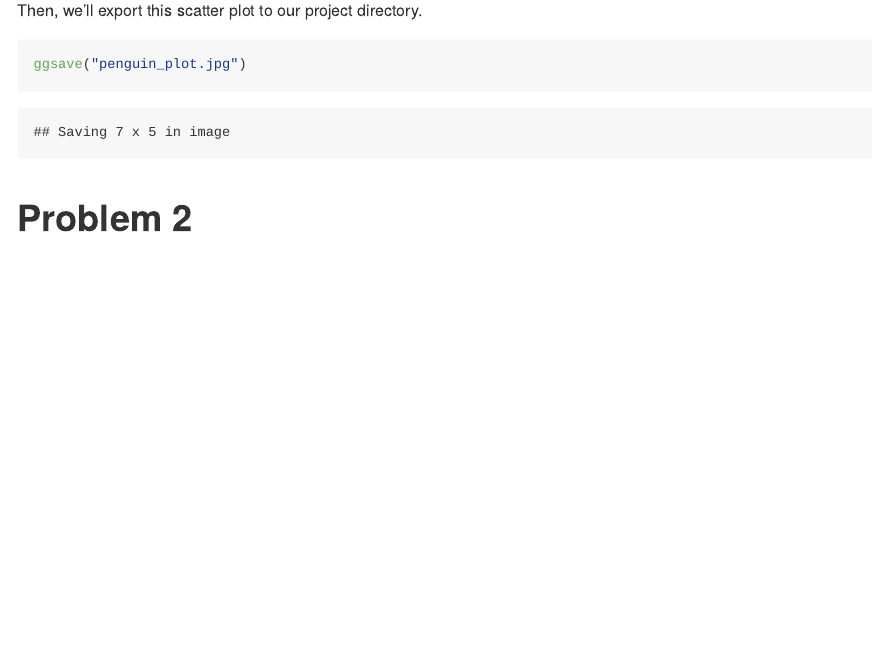
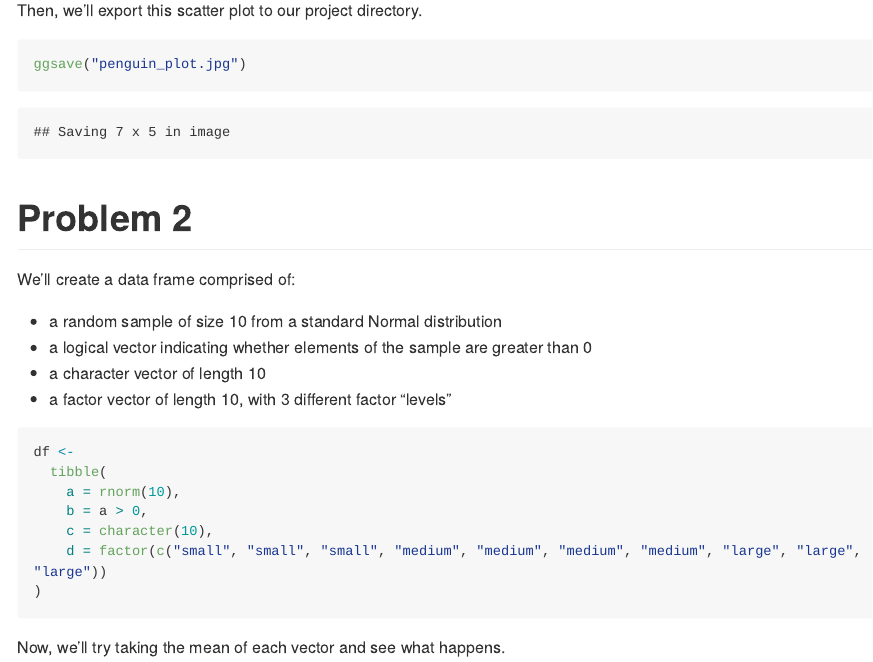
Before and after one commit to mwd2126/p8105_hw1_mwd2126, an R Markdown document (p8105_hw1_mwd2126.Rmd): the page in a window 1100 px wide, from 1240 px down. Rendered offline with R 4.5, knitr and Pandoc, with nearby package versions; code that draws random numbers runs with fixed seeds of ours; long lines of code are wrapped.

Commit message:
Create data frame df for Problem 2

````diff
--- a/p8105_hw1_mwd2126.Rmd
+++ b/p8105_hw1_mwd2126.Rmd
@@ -42,5 +42,24 @@ Then, we'll export this scatter plot to our project directory.
 ggsave("penguin_plot.jpg")
 ```
 
+# Problem 2
 
-# Problem 2
+We'll create a data frame comprised of:
+
+- a random sample of size 10 from a standard Normal distribution
+- a logical vector indicating whether elements of the sample are greater than 0
+- a character vector of length 10
+- a factor vector of length 10, with 3 different factor “levels”
+
+
+```{r create data frame}
+df <-
+  tibble(
+    a = rnorm(10),
+    b = a > 0,
+    c = character(10),
+    d = factor(c("small", "small", "small", "medium", "medium", "medium", "medium", "large", "large", "large"))
+)
+```
+
+Now, we'll try taking the mean of each vector and see what happens.
````
